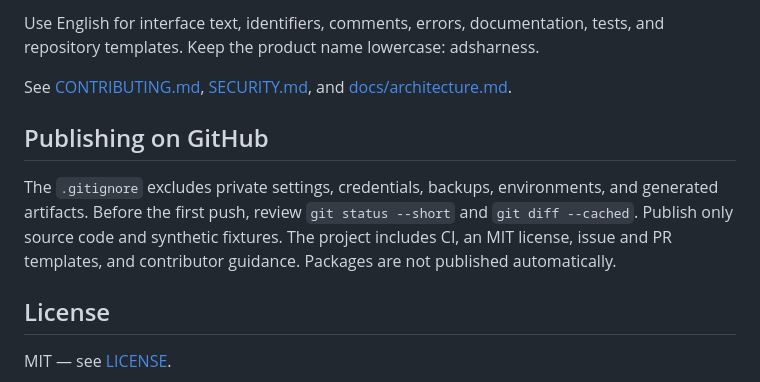
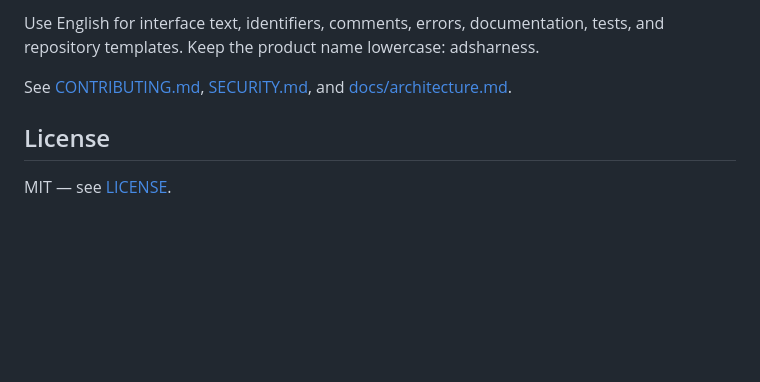
Before and after one commit to adsnunes/adsharness, a Markdown page: README.md, the part around the change. Drawn GitHub-style; blank space fills up the shorter version.

Commit message:
Remove GitHub publishing guidelines from README
Removed the section on publishing guidelines for GitHub.

```diff
--- a/README.md
+++ b/README.md
@@ -103,10 +103,6 @@ Use English for interface text, identifiers, comments, errors, documentation, te
 
 See [CONTRIBUTING.md](CONTRIBUTING.md), [SECURITY.md](SECURITY.md), and [docs/architecture.md](docs/architecture.md).
 
-## Publishing on GitHub
-
-The `.gitignore` excludes private settings, credentials, backups, environments, and generated artifacts. Before the first push, review `git status --short` and `git diff --cached`. Publish only source code and synthetic fixtures. The project includes CI, an MIT license, issue and PR templates, and contributor guidance. Packages are not published automatically.
-
 ## License
 
 MIT — see [LICENSE](LICENSE).
```
